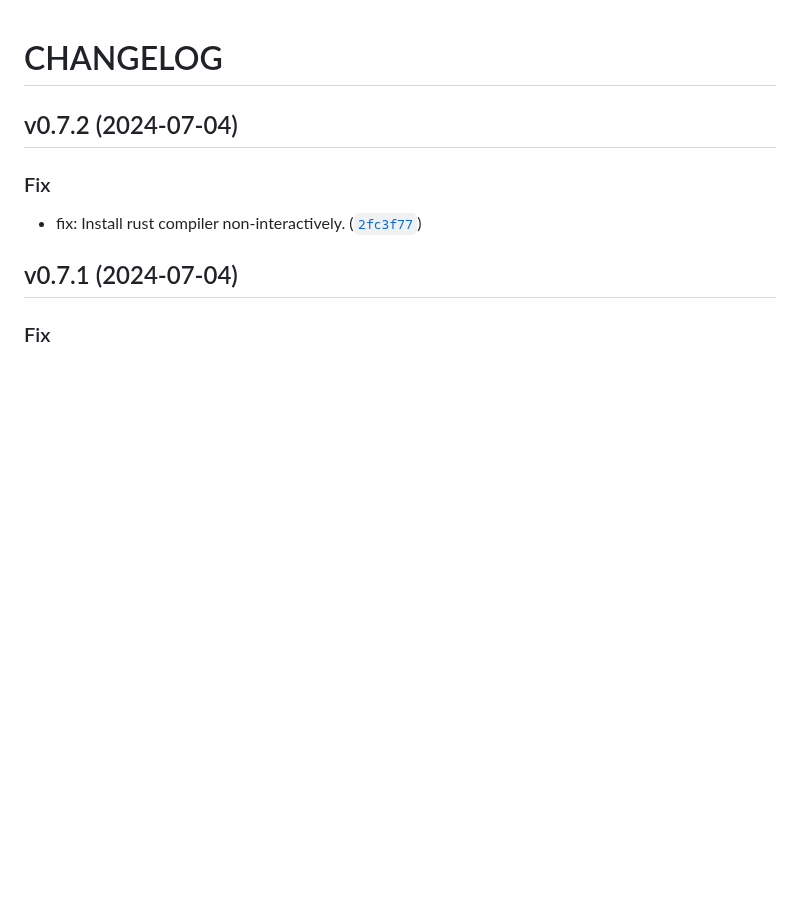
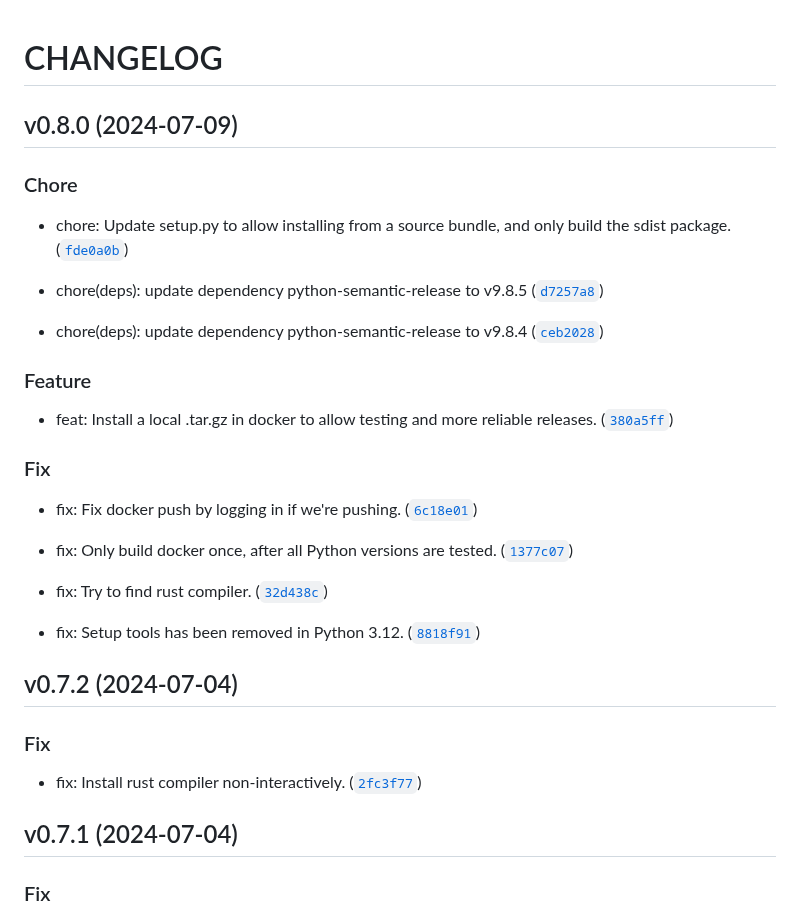
Before and after one commit to andrewjw/glowprom, a Markdown page: CHANGELOG.md, the part around the change. GitHub-like rendering; blank space fills up the shorter version.

Commit message:
feat: Install a local .tar.gz in docker to allow testing and more reliable releases.

```diff
--- a/CHANGELOG.md
+++ b/CHANGELOG.md
@@ -1,4 +1,28 @@
 # CHANGELOG
+
+## v0.8.0 (2024-07-09)
+
+### Chore
+
+* chore: Update setup.py to allow installing from a source bundle, and only build the sdist package. ([`fde0a0b`](https://github.com/andrewjw/glowprom/commit/fde0a0bf99227f1da4c1283e87968f40d56d92b4))
+
+* chore(deps): update dependency python-semantic-release to v9.8.5 ([`d7257a8`](https://github.com/andrewjw/glowprom/commit/d7257a8acfba4c1e72e0fc40798f901daec369cc))
+
+* chore(deps): update dependency python-semantic-release to v9.8.4 ([`ceb2028`](https://github.com/andrewjw/glowprom/commit/ceb202833dc732b6729891cdc0fb5e35b12110bb))
+
+### Feature
+
+* feat: Install a local .tar.gz in docker to allow testing and more reliable releases. ([`380a5ff`](https://github.com/andrewjw/glowprom/commit/380a5ffd6671e8317ffde09093e4cefbec19f53b))
+
+### Fix
+
+* fix: Fix docker push by logging in if we&#39;re pushing. ([`6c18e01`](https://github.com/andrewjw/glowprom/commit/6c18e017a347e9fb25767fcf88373c515656a5cc))
+
+* fix: Only build docker once, after all Python versions are tested. ([`1377c07`](https://github.com/andrewjw/glowprom/commit/1377c073441e1f7ec2075614df777aad17a1fe2e))
+
+* fix: Try to find rust compiler. ([`32d438c`](https://github.com/andrewjw/glowprom/commit/32d438c81028a12d305110d3e7dc672f49060113))
+
+* fix: Setup tools has been removed in Python 3.12. ([`8818f91`](https://github.com/andrewjw/glowprom/commit/8818f911ef1078485d308797a4872e3bddca601b))
 
 ## v0.7.2 (2024-07-04)
 
```
Also changed, not shown: README.md (+4 -0 lines), grafana/dashboard_screenshot.png (added), 4 other files.
